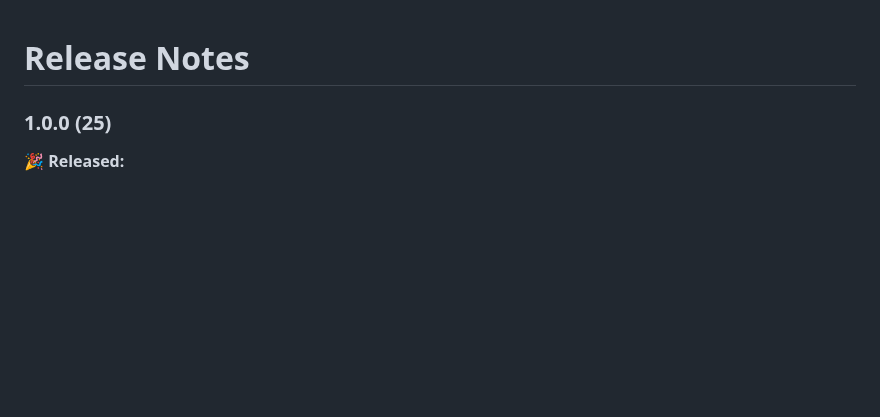
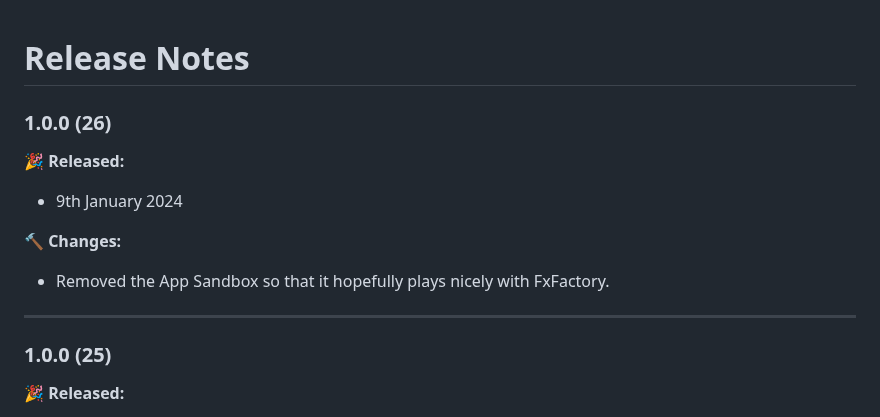
Before and after one commit to latenitefilms/Metaburner, a Markdown page: docs/release-notes.md, the part around the change. Rendered like a GitHub page; blank space fills up the shorter version.

Commit message:
Metaburner 1.0.0 (26)

```diff
--- a/docs/release-notes.md
+++ b/docs/release-notes.md
@@ -1,4 +1,14 @@
 # Release Notes
+
+### 1.0.0 (26)
+
+**🎉 Released:**
+- 9th January 2024
+
+🔨 **Changes:**
+- Removed the App Sandbox so that it hopefully plays nicely with FxFactory.
+
+---
 
 ### 1.0.0 (25)
 
```
